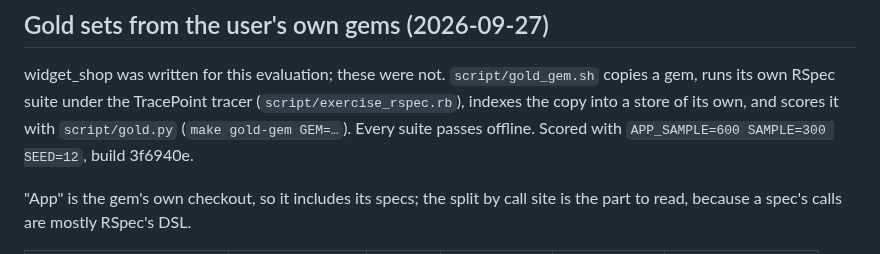
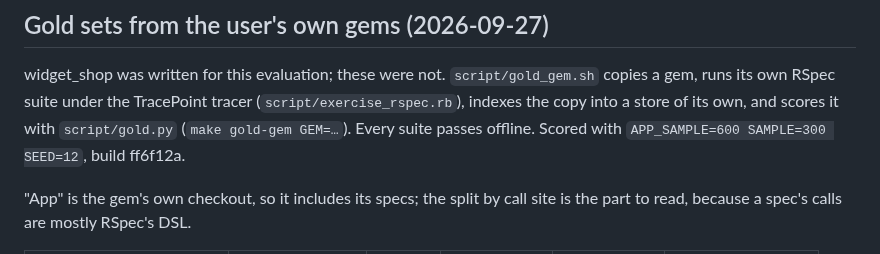
Before and after one commit to dpep/trekr, a Markdown page: docs/BASELINE.md, the part around the change. GitHub-like rendering.

```diff
--- a/docs/BASELINE.md
+++ b/docs/BASELINE.md
@@ -2151,7 +2151,7 @@ widget_shop was written for this evaluation; these were not. `script/gold_gem.sh
 copies a gem, runs its own RSpec suite under the TracePoint tracer
 (`script/exercise_rspec.rb`), indexes the copy into a store of its own, and
 scores it with `script/gold.py` (`make gold-gem GEM=…`). Every suite passes
-offline. Scored with `APP_SAMPLE=600 SAMPLE=300 SEED=12`, build 3f6940e.
+offline. Scored with `APP_SAMPLE=600 SAMPLE=300 SEED=12`, build ff6f12a.
 
 "App" is the gem's own checkout, so it includes its specs; the split by call
 site is the part to read, because a spec's calls are mostly RSpec's DSL.
```
Also changed, not shown: docs/DOGFOOD.md (added, +55 -0 lines).
